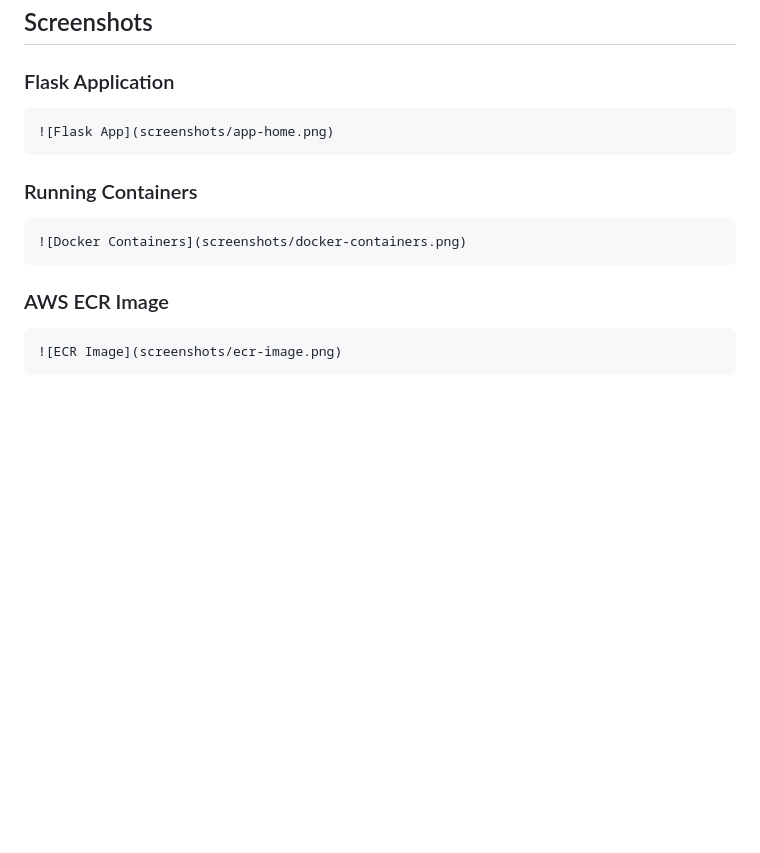
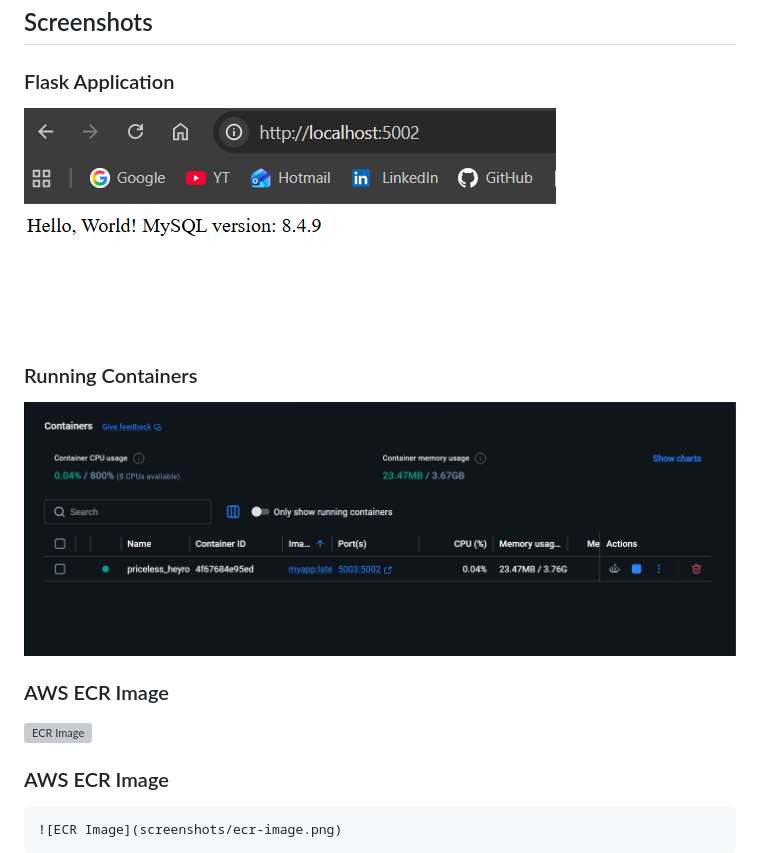
Before and after one commit to Darwiish/devops-docker, a Markdown page: flask_app/README.md, the part around the change. GitHub-like rendering; blank space fills up the shorter version; grey boxes are pictures that could not be loaded.

Commit message:
Add README and project screenshots

````diff
--- a/flask_app/README.md
+++ b/flask_app/README.md
@@ -299,17 +299,13 @@ mysql -u root -p
 ## Screenshots
 
 ### Flask Application
-
-```markdown
 ![Flask App](screenshots/app-home.png)
-```
 
 ### Running Containers
+![Docker Containers](screenshots/docker-containers.png)
 
-```markdown
-![Docker Containers](screenshots/docker-containers.png)
-```
-
+### AWS ECR Image
+![ECR Image](screenshots/ecr-image.png)
 ### AWS ECR Image
 
 ```markdown
````
